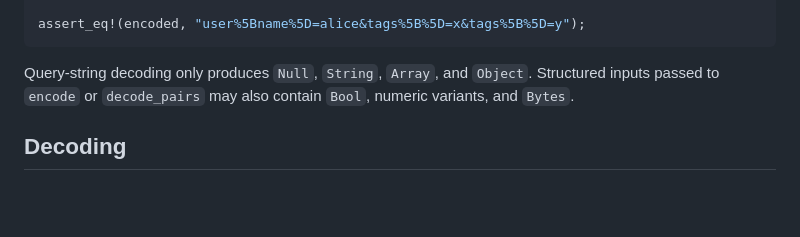
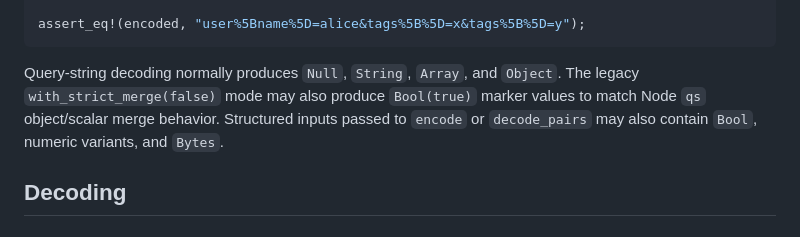
Before and after one commit to techouse/qs_rust, a Markdown page: README.md, the part around the change. Rendered like a GitHub page; blank space fills up the shorter version.

Commit message:
fix(docs): clarify query-string decoding behavior and legacy merge mode

````diff
--- a/README.md
+++ b/README.md
@@ -88,7 +88,11 @@ let encoded = encode(
 assert_eq!(encoded, "user%5Bname%5D=alice&tags%5B%5D=x&tags%5B%5D=y");
 ```
 
-Query-string decoding only produces `Null`, `String`, `Array`, and `Object`. Structured inputs passed to `encode` or `decode_pairs` may also contain `Bool`, numeric variants, and `Bytes`.
+Query-string decoding normally produces `Null`, `String`, `Array`, and
+`Object`. The legacy `with_strict_merge(false)` mode may also produce
+`Bool(true)` marker values to match Node `qs` object/scalar merge behavior.
+Structured inputs passed to `encode` or `decode_pairs` may also contain `Bool`,
+numeric variants, and `Bytes`.
 
 ## Decoding
 
````
